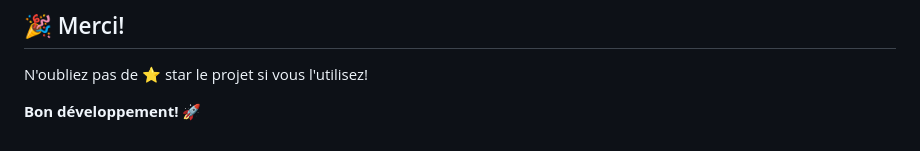
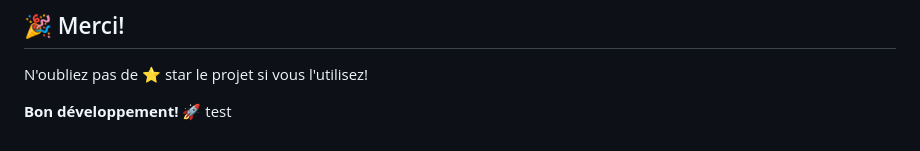
Before and after one commit to Lucas747474/Portefolio, a Markdown page: README.md, the part around the change. Rendered like a GitHub page.

Commit message:
test déploiement auto

```diff
--- a/README.md
+++ b/README.md
@@ -468,3 +468,4 @@ Si vous avez des questions ou besoin d'aide:
 N'oubliez pas de ⭐ star le projet si vous l'utilisez!
 
 **Bon développement!** 🚀
+test
```
